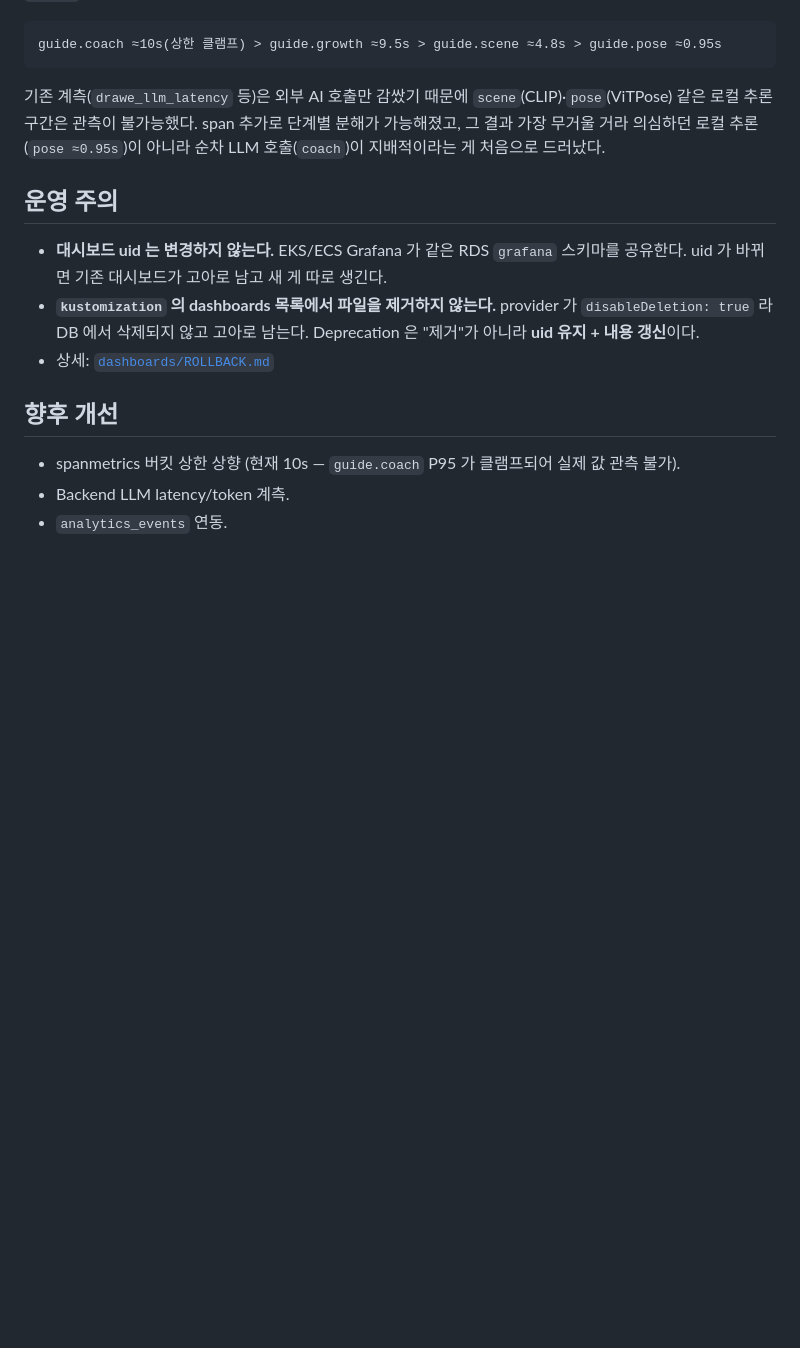
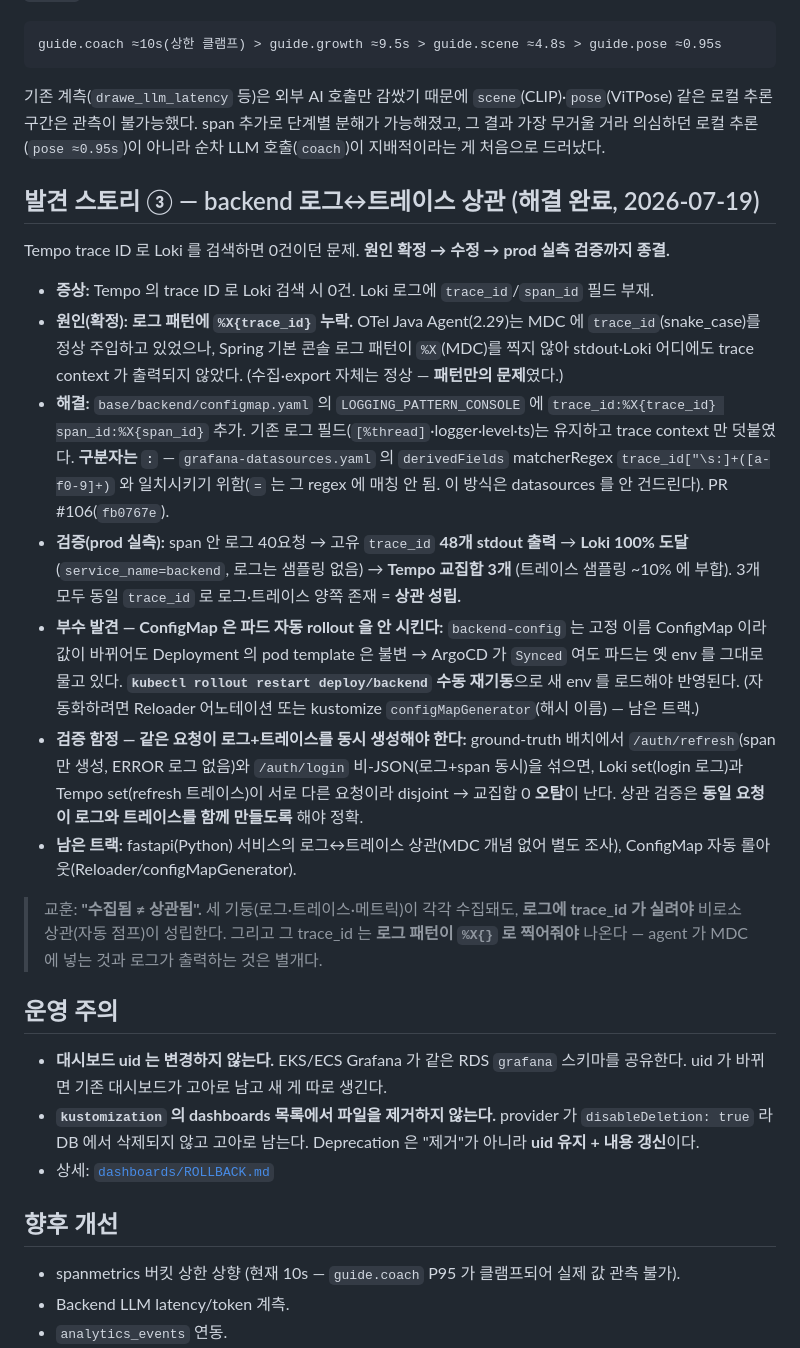
Before and after one commit to DraWeTeam/drawe, a Markdown page: infra/observability/README.md, the part around the change. Rendered like a GitHub page; blank space fills up the shorter version.

Commit message:
docs(obs): 발견 스토리 ③ 로그↔트레이스 상관 해결 완료로 갱신 (#107)
'조사 중'이던 발견 스토리 ③을 종결 상태로 갱신. 원인=로그 패턴에 %X{trace_id}
누락(OTel agent 2.29는 MDC에 snake_case 주입中), 해결=configmap LOGGING_PATTERN_CONSOLE에
trace_id/span_id 추가(구분자 ':' derivedFields regex 일치, PR #106). prod 실측 상관 성립
(48 stdout→Loki 100%→Tempo 교집합 3, 샘플링 ~10%). 부수발견(ConfigMap 자동 rollout 부재)·
검증 함정(동일 요청이 로그+트레이스 동시 생성)·남은 트랙(fastapi, 자동롤아웃) 기록.

Co-authored-by: Claude Opus 4.8 (1M context) <noreply@anthropic.com>

```diff
--- a/infra/observability/README.md
+++ b/infra/observability/README.md
@@ -43,6 +43,40 @@ guide.coach ≈10s(상한 클램프) > guide.growth ≈9.5s > guide.scene ≈4.8
 가장 무거울 거라 의심하던 로컬 추론(`pose ≈0.95s`)이 아니라 순차 LLM 호출(`coach`)이
 지배적이라는 게 처음으로 드러났다.
 
+## 발견 스토리 ③ — backend 로그↔트레이스 상관 (해결 완료, 2026-07-19)
+
+Tempo trace ID 로 Loki 를 검색하면 0건이던 문제. **원인 확정 → 수정 → prod 실측 검증까지 종결.**
+
+- **증상:** Tempo 의 trace ID 로 Loki 검색 시 0건. Loki 로그에 `trace_id`/`span_id` 필드 부재.
+- **원인(확정):** **로그 패턴에 `%X{trace_id}` 누락.** OTel Java Agent(2.29)는 MDC 에
+  `trace_id`(snake_case)를 정상 주입하고 있었으나, Spring 기본 콘솔 로그 패턴이 `%X`(MDC)를
+  찍지 않아 stdout·Loki 어디에도 trace context 가 출력되지 않았다. (수집·export 자체는 정상 —
+  **패턴만의 문제**였다.)
+- **해결:** `base/backend/configmap.yaml` 의 `LOGGING_PATTERN_CONSOLE` 에
+  `trace_id:%X{trace_id} span_id:%X{span_id}` 추가. 기존 로그 필드(`[%thread]`·logger·level·ts)는
+  유지하고 trace context 만 덧붙였다. **구분자는 `:`** — `grafana-datasources.yaml` 의
+  `derivedFields` matcherRegex `trace_id["\s:]+([a-f0-9]+)` 와 일치시키기 위함(`=` 는 그 regex 에
+  매칭 안 됨. 이 방식은 datasources 를 안 건드린다). PR #106(`fb0767e`).
+- **검증(prod 실측):** span 안 로그 40요청 → 고유 `trace_id` **48개 stdout 출력** →
+  **Loki 100% 도달**(`service_name=backend`, 로그는 샘플링 없음) → **Tempo 교집합 3개**
+  (트레이스 샘플링 ~10% 에 부합). 3개 모두 동일 `trace_id` 로 로그·트레이스 양쪽 존재 =
+  **상관 성립.**
+- **부수 발견 — ConfigMap 은 파드 자동 rollout 을 안 시킨다:** `backend-config` 는 고정 이름
+  ConfigMap 이라 값이 바뀌어도 Deployment 의 pod template 은 불변 → ArgoCD 가 `Synced` 여도
+  파드는 옛 env 를 그대로 물고 있다. **`kubectl rollout restart deploy/backend` 수동 재기동**으로
+  새 env 를 로드해야 반영된다. (자동화하려면 Reloader 어노테이션 또는 kustomize
+  `configMapGenerator`(해시 이름) — 남은 트랙.)
+- **검증 함정 — 같은 요청이 로그+트레이스를 동시 생성해야 한다:** ground-truth 배치에서
+  `/auth/refresh`(span 만 생성, ERROR 로그 없음)와 `/auth/login` 비-JSON(로그+span 동시)을
+  섞으면, Loki set(login 로그)과 Tempo set(refresh 트레이스)이 서로 다른 요청이라 disjoint →
+  교집합 0 **오탐**이 난다. 상관 검증은 **동일 요청이 로그와 트레이스를 함께 만들도록** 해야 정확.
+- **남은 트랙:** fastapi(Python) 서비스의 로그↔트레이스 상관(MDC 개념 없어 별도 조사),
+  ConfigMap 자동 롤아웃(Reloader/configMapGenerator).
+
+> 교훈: **"수집됨 ≠ 상관됨".** 세 기둥(로그·트레이스·메트릭)이 각각 수집돼도, **로그에 trace_id 가
+> 실려야** 비로소 상관(자동 점프)이 성립한다. 그리고 그 trace_id 는 **로그 패턴이 `%X{}` 로 찍어줘야**
+> 나온다 — agent 가 MDC 에 넣는 것과 로그가 출력하는 것은 별개다.
+
 ## 운영 주의
 
 - **대시보드 uid 는 변경하지 않는다.** EKS/ECS Grafana 가 같은 RDS `grafana` 스키마를 공유한다.
```
